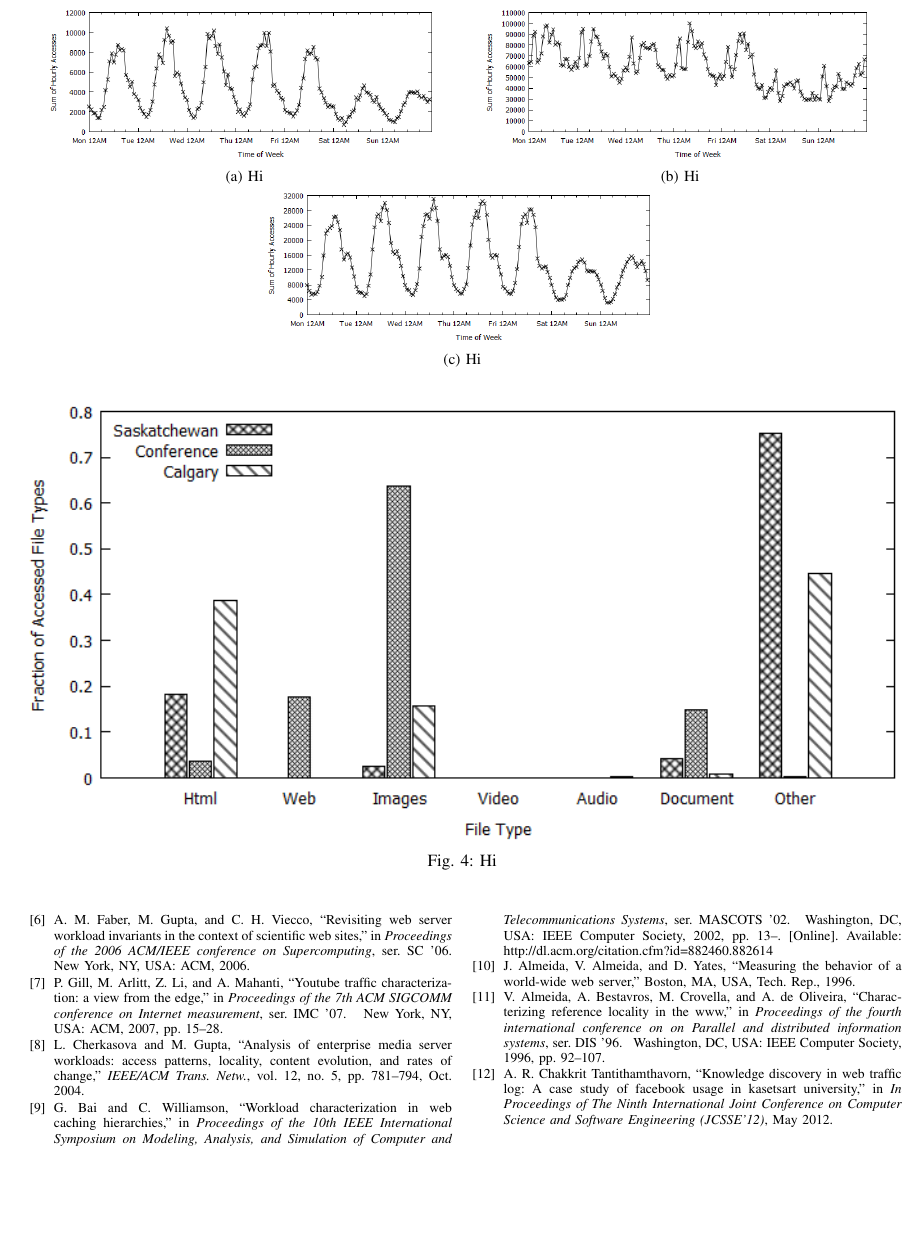
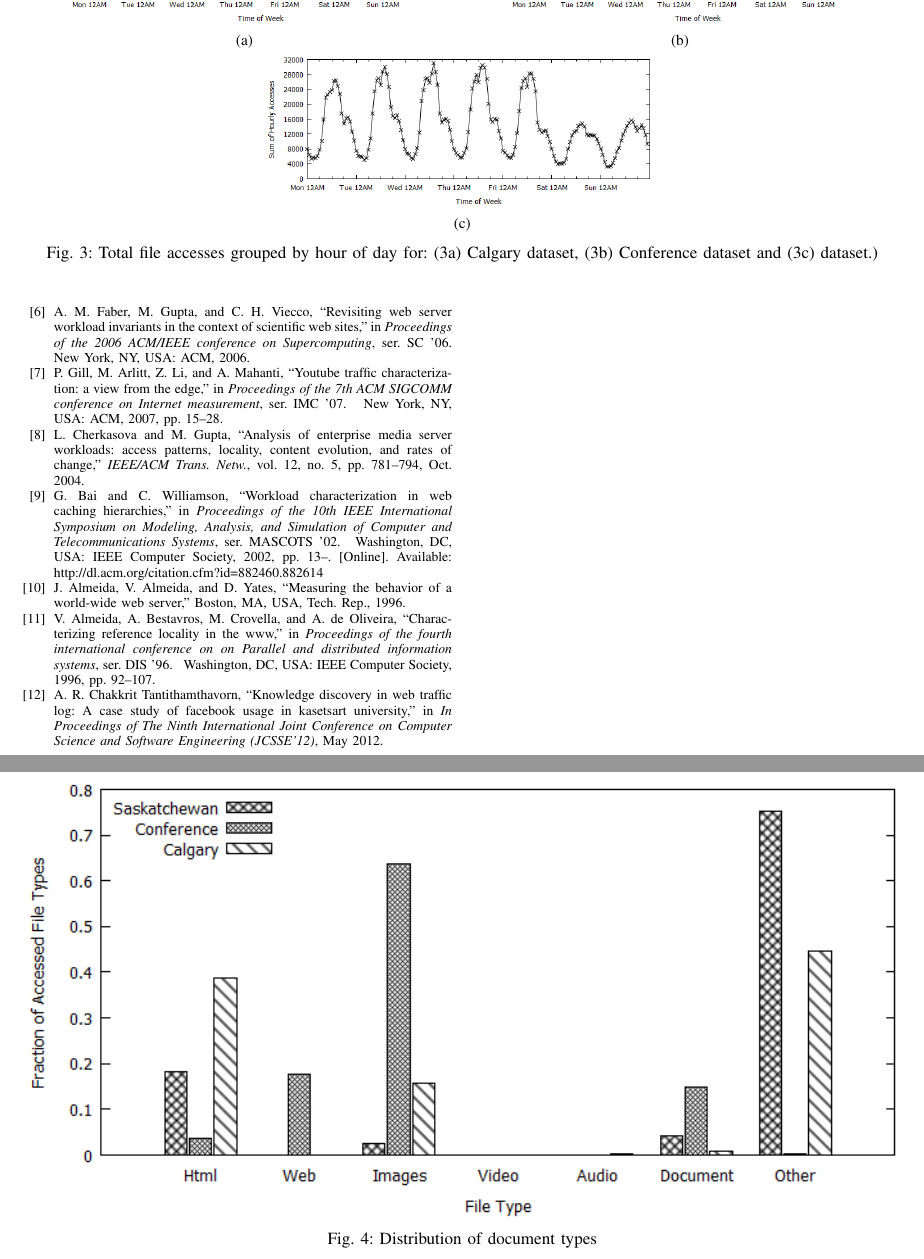
Before and after one commit to ryansname/CompSci742, a LaTeX paper (report.tex): part of page 4 of 4 before the commit and two parts of pages 4 and 5 of 5 after it, the two joined at a grey line, cut so that both start at the same text, the shorter picture padded with empty space. Compiled offline with pdfLaTeX.

Commit message:
Captioned all our stuff

```diff
--- a/report.tex
+++ b/report.tex
@@ -118,26 +118,27 @@ To record the results we used a custom parser written in python. By custom writi
 \end{figure}
 
-\begin{figure*}{}
+\begin{figure*}
     \centering
     \begin{subfigure}{0.45\textwidth}
         \includegraphics[width=\textwidth]{images/calgarytime}
-        \caption{Hi}\label{fig:file_accesses}
+        \caption{}\label{fig:calgary}
     \end{subfigure}
 \qquad
     \begin{subfigure}{0.45\textwidth}
         \includegraphics[width=\textwidth]{images/conferencetime}
-        \caption{Hi}\label{fig:file_accesses}
+        \caption{}\label{fig:conference}
     \end{subfigure}
 
     \begin{subfigure}{0.45\textwidth}
         \includegraphics[width=\textwidth]{images/usasktime}
-        \caption{Hi}\label{fig:file_accesses}
+        \caption{}\label{fig:usask}
     \end{subfigure}
+    \caption{Total file accesses grouped by hour of day for: (\ref{fig:calgary}) Calgary dataset, (\ref{fig:conference}) Conference dataset and (\ref{fig:usask}) dataset.) }\label{fig:diurnal}
 \end{figure*}
 
 \begin{figure*}
     \includegraphics{images/filetype}
-    \caption{Hi}\label{fig:file_types}
+    \caption{Distribution of document types}\label{fig:file_types}
 \end{figure*}
 
 \subsection{Document Types}\label{sub:doc_types}
```
Also changed, not shown: report.tex (6 more changed lines).
